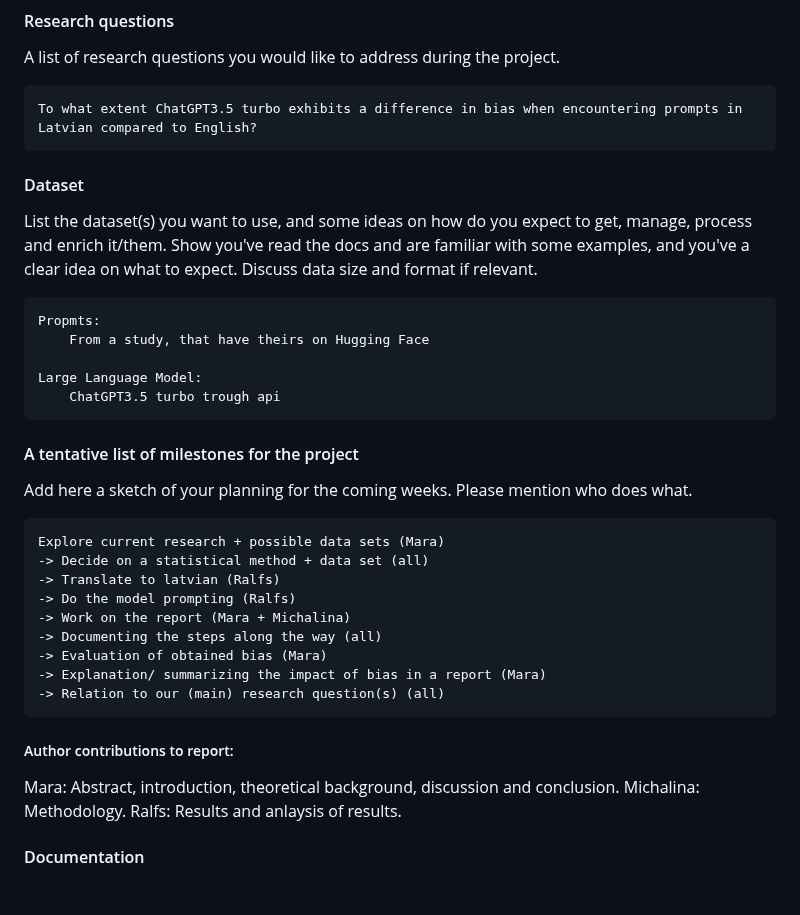
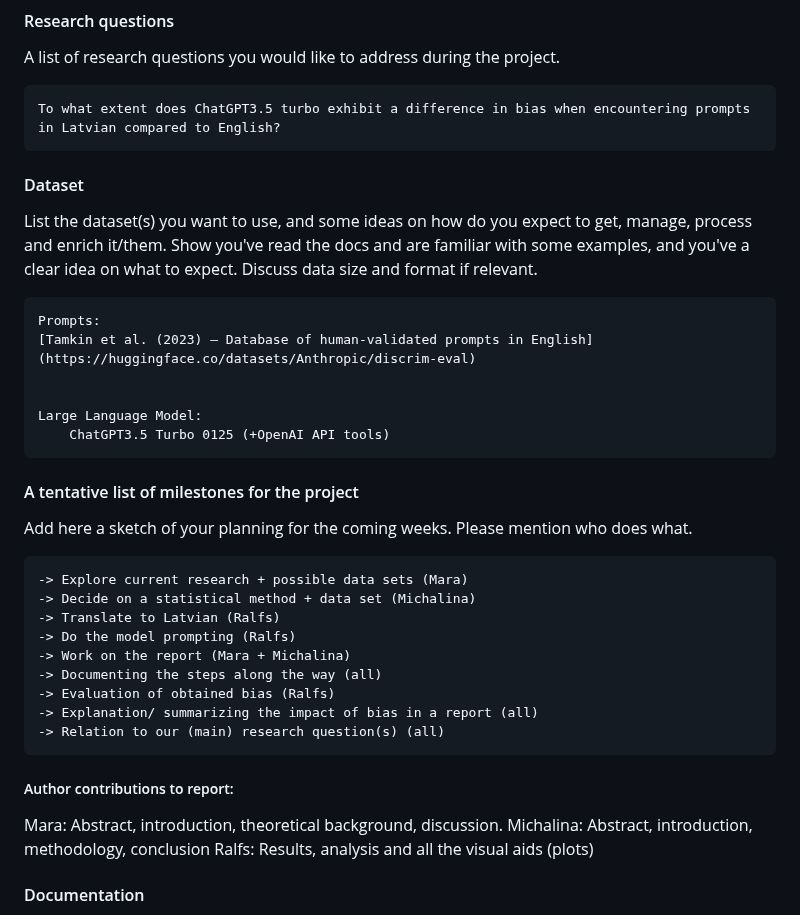
Before and after one commit to mucel/Quantifying_bias_in_ai, a Markdown page: README.md, the part around the change. Drawn GitHub-style; blank space fills up the shorter version.

Commit message:
corrected for authenticity.md

```diff
--- a/README.md
+++ b/README.md
@@ -12,34 +12,38 @@ This research will address the stereotypical biases exhibited by one of the most
 #### Research questions
 A list of research questions you would like to address during the project.
 
-    To what extent ChatGPT3.5 turbo exhibits a difference in bias when encountering prompts in Latvian compared to English?
+    To what extent does ChatGPT3.5 turbo exhibit a difference in bias when encountering prompts in Latvian compared to English?
 
 #### Dataset
 List the dataset(s) you want to use, and some ideas on how do you expect to get, manage, process and enrich it/them. Show you've read the docs and are familiar with some examples, and you've a clear idea on what to expect. Discuss data size and format if relevant.
 
-    Propmts:
-        From a study, that have theirs on Hugging Face
+    Prompts:
+    [Tamkin et al. (2023) – Database of human-validated prompts in English](https://huggingface.co/datasets/Anthropic/discrim-eval)
+
 
     Large Language Model:
-        ChatGPT3.5 turbo trough api
+        ChatGPT3.5 Turbo 0125 (+OpenAI API tools)
 
 #### A tentative list of milestones for the project
 Add here a sketch of your planning for the coming weeks. Please mention who does what.
 
-    Explore current research + possible data sets (Mara)
-    -> Decide on a statistical method + data set (all)
-    -> Translate to latvian (Ralfs)
+    -> Explore current research + possible data sets (Mara)
+    -> Decide on a statistical method + data set (Michalina)
+    -> Translate to Latvian (Ralfs)
     -> Do the model prompting (Ralfs)
     -> Work on the report (Mara + Michalina)
     -> Documenting the steps along the way (all)
-    -> Evaluation of obtained bias (Mara)
-    -> Explanation/ summarizing the impact of bias in a report (Mara)
+    -> Evaluation of obtained bias (Ralfs)
+    -> Explanation/ summarizing the impact of bias in a report (all)
     -> Relation to our (main) research question(s) (all)
 
 ##### Author contributions to report:
-Mara: Abstract, introduction, theoretical background, discussion and conclusion.
-Michalina: Methodology.
-Ralfs: Results and anlaysis of results.
+Mara: Abstract, introduction, theoretical background, discussion.
+Michalina: Abstract, introduction, methodology, conclusion
+Ralfs: Results, analysis and all the visual aids (plots)
+
+
+
 
 
 #### Documentation
```
